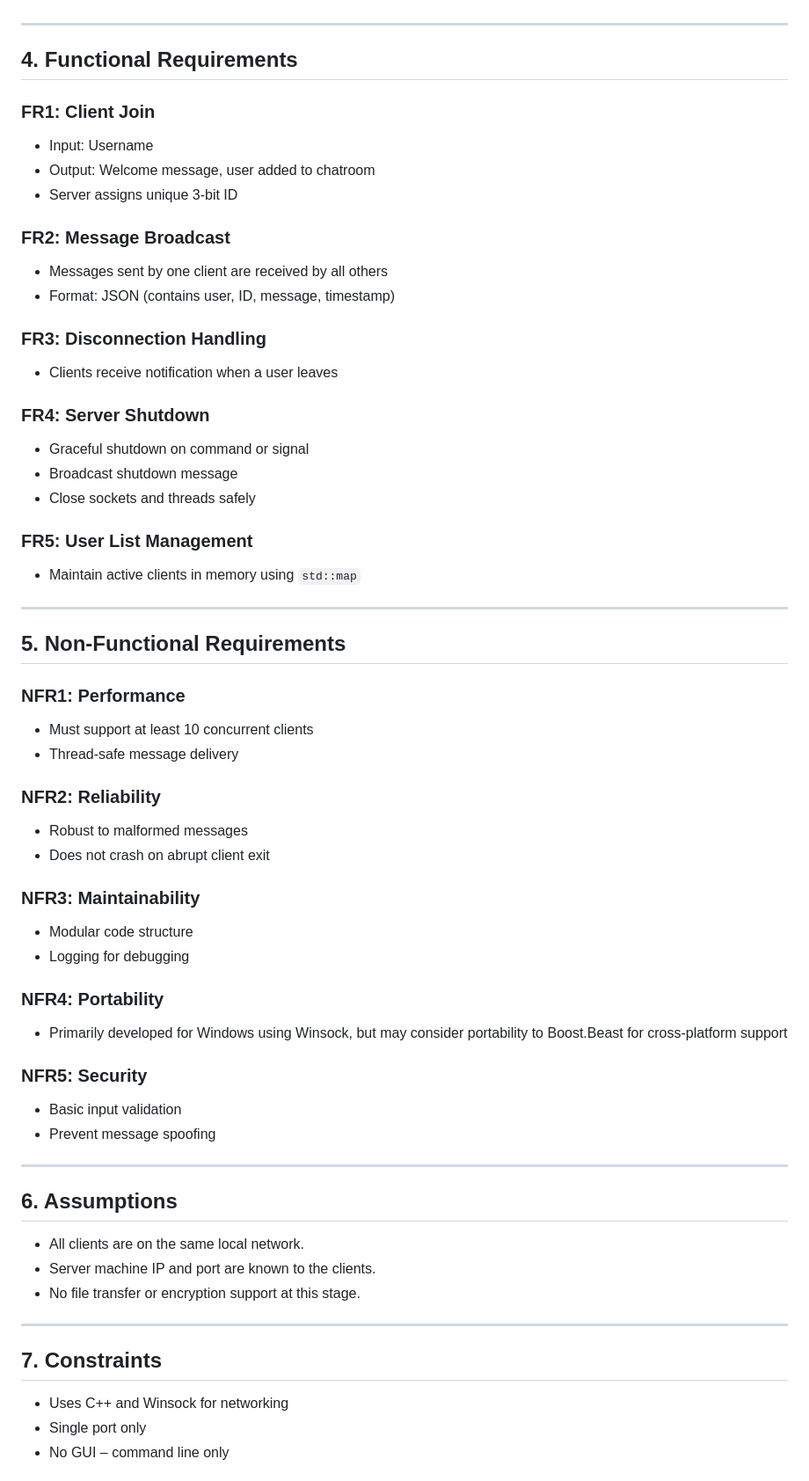
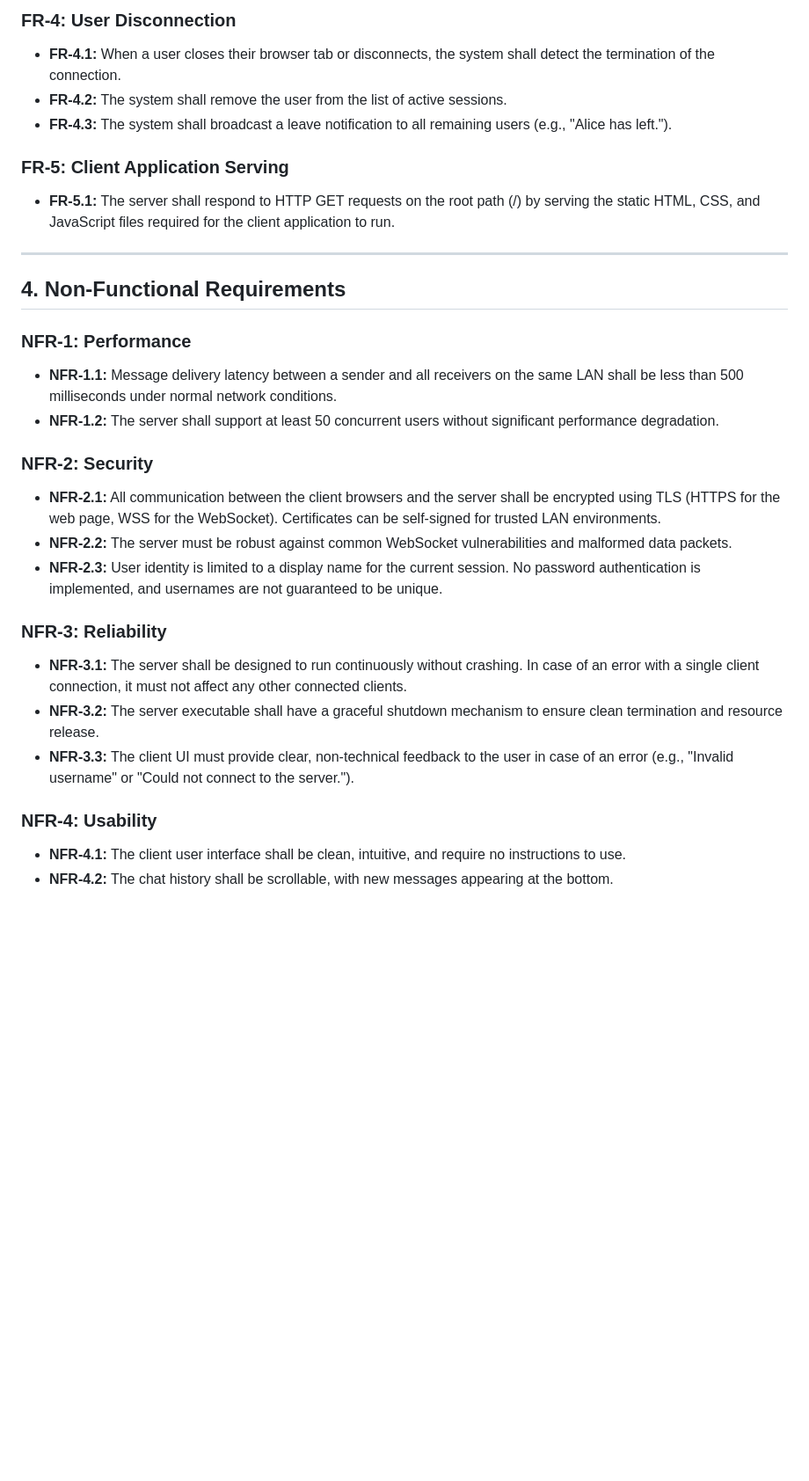
Before and after one commit to ADP-1/chat-server, a Markdown page: Docs/RequirementAnalysis.md, the part around one of its changes. Shown at 88% size. Drawn GitHub-style; blank space fills up the shorter version.

Commit message:
Updated : Requirement Analysis

```diff
--- a/Docs/RequirementAnalysis.md
+++ b/Docs/RequirementAnalysis.md
@@ -23,74 +55,30 @@ The purpose of this document is to gather, analyze, and define the high-level re
+### FR-4: User Disconnection
+- **FR-4.1:** When a user closes their browser tab or disconnects, the system shall detect the termination of the connection.
+- **FR-4.2:** The system shall remove the user from the list of active sessions.
+- **FR-4.3:** The system shall broadcast a leave notification to all remaining users (e.g., "Alice has left.").
+
+### FR-5: Client Application Serving
+- **FR-5.1:** The server shall respond to HTTP GET requests on the root path (/) by serving the static HTML, CSS, and JavaScript files required for the client application to run.
 
 ---
 
-## 4. Functional Requirements
+## 4. Non-Functional Requirements
 
-### FR1: Client Join
+### NFR-1: Performance
+- **NFR-1.1:** Message delivery latency between a sender and all receivers on the same LAN shall be less than 500 milliseconds under normal network conditions.
+- **NFR-1.2:** The server shall support at least 50 concurrent users without significant performance degradation.
 
-* Input: Username
-* Output: Welcome message, user added to chatroom
-* Server assigns unique 3-bit ID
+### NFR-2: Security
+- **NFR-2.1:** All communication between the client browsers and the server shall be encrypted using TLS (HTTPS for the web page, WSS for the WebSocket). Certificates can be self-signed for trusted LAN environments.
+- **NFR-2.2:** The server must be robust against common WebSocket vulnerabilities and malformed data packets.
+- **NFR-2.3:** User identity is limited to a display name for the current session. No password authentication is implemented, and usernames are not guaranteed to be unique.
 
-### FR2: Message Broadcast
+### NFR-3: Reliability
+- **NFR-3.1:** The server shall be designed to run continuously without crashing. In case of an error with a single client connection, it must not affect any other connected clients.
+- **NFR-3.2:** The server executable shall have a graceful shutdown mechanism to ensure clean termination and resource release.
+- **NFR-3.3:** The client UI must provide clear, non-technical feedback to the user in case of an error (e.g., "Invalid username" or "Could not connect to the server.").
 
-* Messages sent by one client are received by all others
-* Format: JSON (contains user, ID, message, timestamp)
+### NFR-4: Usability
+- **NFR-4.1:** The client user interface shall be clean, intuitive, and require no instructions to use.
+- **NFR-4.2:** The chat history shall be scrollable, with new messages appearing at the bottom.
 
-### FR3: Disconnection Handling
-
-* Clients receive notification when a user leaves
-
-### FR4: Server Shutdown
-
-* Graceful shutdown on command or signal
-* Broadcast shutdown message
-* Close sockets and threads safely
-
-### FR5: User List Management
-
-* Maintain active clients in memory using `std::map`
-
----
-
-## 5. Non-Functional Requirements
-
-### NFR1: Performance
-
-* Must support at least 10 concurrent clients
-* Thread-safe message delivery
-
-### NFR2: Reliability
-
-* Robust to malformed messages
-* Does not crash on abrupt client exit
-
-### NFR3: Maintainability
-
-* Modular code structure
-* Logging for debugging
-
-### NFR4: Portability
-
-* Primarily developed for Windows using Winsock, but may consider portability to Boost.Beast for cross-platform support
-
-### NFR5: Security
-
-* Basic input validation
-* Prevent message spoofing
-
----
-
-## 6. Assumptions
-
-* All clients are on the same local network.
-* Server machine IP and port are known to the clients.
-* No file transfer or encryption support at this stage.
-
----
-
-## 7. Constraints
-
-* Uses C++ and Winsock for networking
-* Single port only
-* No GUI – command line only
-
```
Also changed, not shown: other parts of Docs/RequirementAnalysis.md (+47 -33 lines).
